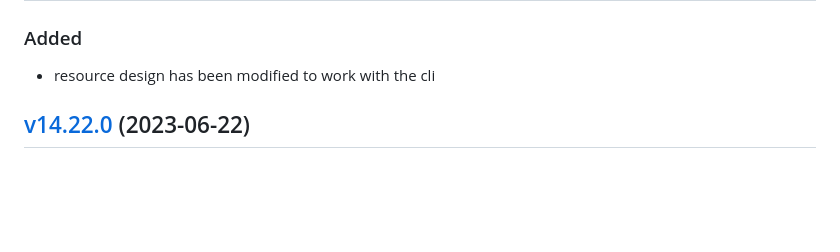
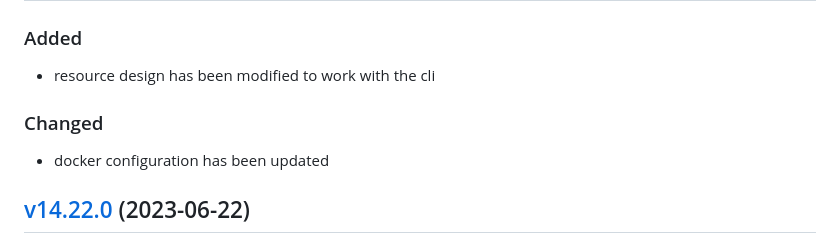
Before and after one commit to lion-packages/bundle, a Markdown page: CHANGELOG.md, the part around the change. GitHub-like rendering; blank space fills up the shorter version.

Commit message:
docs: changelog updated

```diff
--- a/CHANGELOG.md
+++ b/CHANGELOG.md
@@ -4,6 +4,9 @@
 
 ### Added
 - resource design has been modified to work with the cli
+
+### Changed
+- docker configuration has been updated
 
 ## [v14.22.0](https://github.com/Sleon4/Lion-Framework/compare/v14.21.0...v14.22.0) (2023-06-22)
 
```
